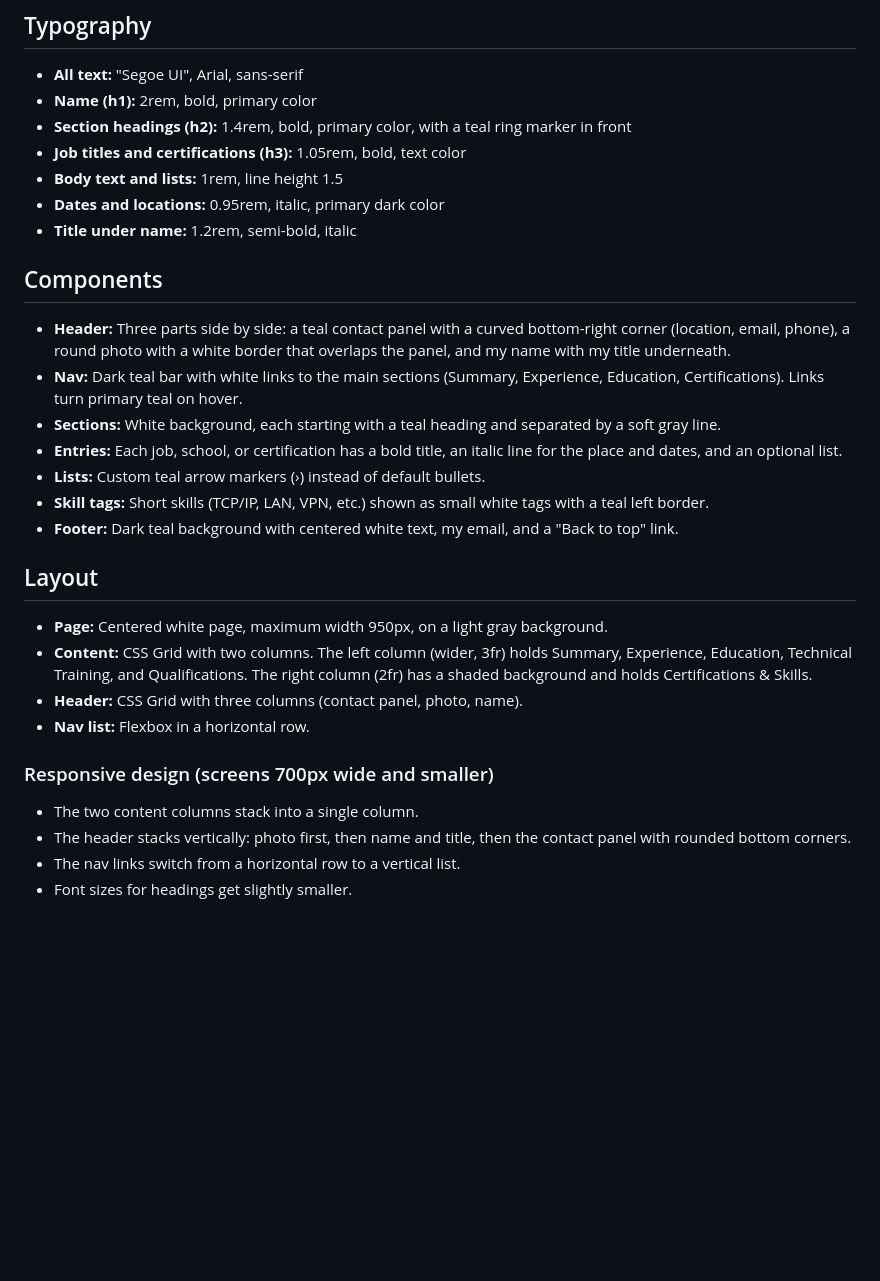
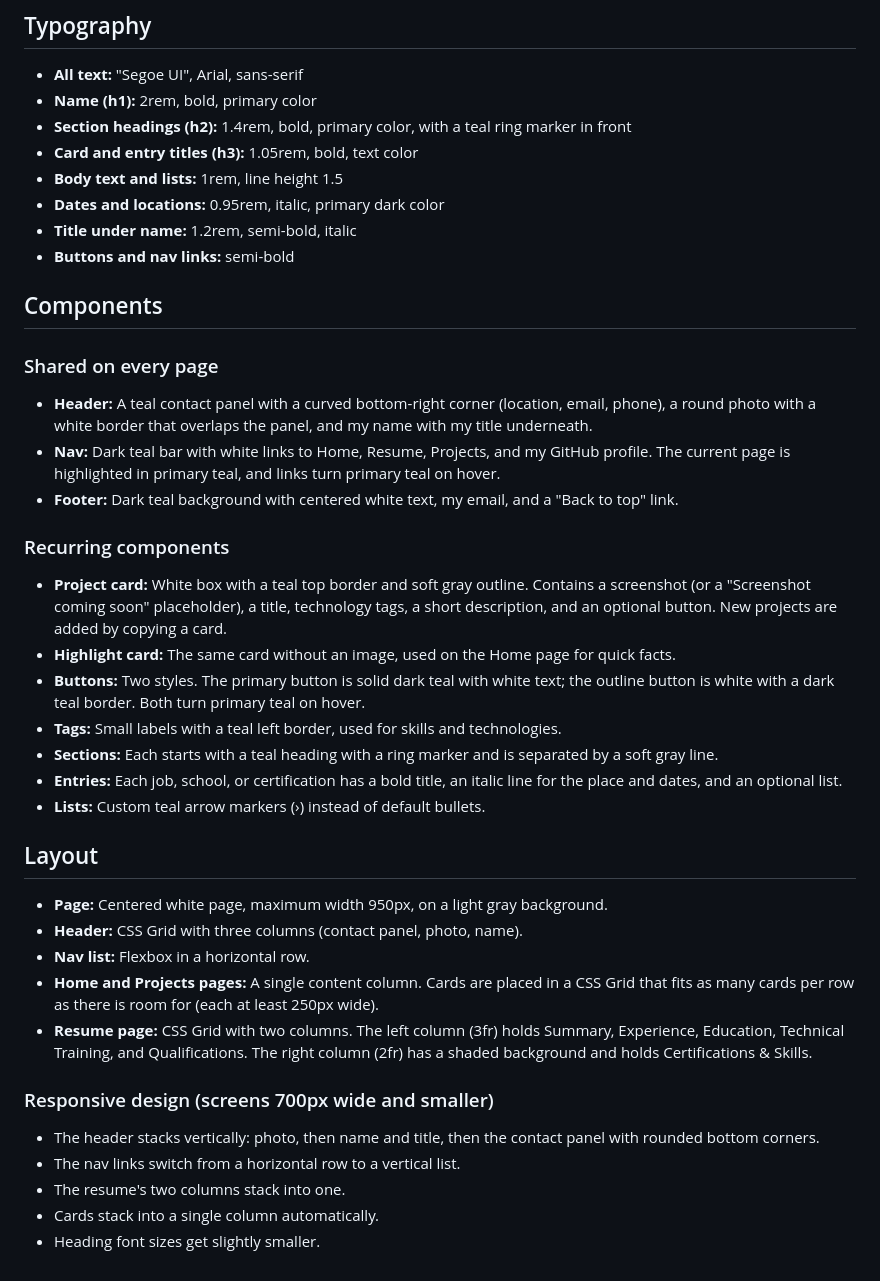
Before and after one commit to 2Kbest/portfolio-the-project-, a Markdown page: Rouvier_Mervius_design_system.md, the part around the change printed below. GitHub-like rendering; blank space fills up the shorter version.

```diff
--- a/Rouvier_Mervius_design_system.md
+++ b/Rouvier_Mervius_design_system.md
@@ -29,31 +45,42 @@ All colors are stored as CSS variables in `:root` at the top of `styles.css`, so
 - **All text:** "Segoe UI", Arial, sans-serif
 - **Name (h1):** 2rem, bold, primary color
 - **Section headings (h2):** 1.4rem, bold, primary color, with a teal ring marker in front
-- **Job titles and certifications (h3):** 1.05rem, bold, text color
+- **Card and entry titles (h3):** 1.05rem, bold, text color
 - **Body text and lists:** 1rem, line height 1.5
 - **Dates and locations:** 0.95rem, italic, primary dark color
 - **Title under name:** 1.2rem, semi-bold, italic
+- **Buttons and nav links:** semi-bold
 
 ## Components
 
-- **Header:** Three parts side by side: a teal contact panel with a curved bottom-right corner (location, email, phone), a round photo with a white border that overlaps the panel, and my name with my title underneath.
-- **Nav:** Dark teal bar with white links to the main sections (Summary, Experience, Education, Certifications). Links turn primary teal on hover.
-- **Sections:** White background, each starting with a teal heading and separated by a soft gray line.
+### Shared on every page
+
+- **Header:** A teal contact panel with a curved bottom-right corner (location, email, phone), a round photo with a white border that overlaps the panel, and my name with my title underneath.
+- **Nav:** Dark teal bar with white links to Home, Resume, Projects, and my GitHub profile. The current page is highlighted in primary teal, and links turn primary teal on hover.
+- **Footer:** Dark teal background with centered white text, my email, and a "Back to top" link.
+
+### Recurring components
+
+- **Project card:** White box with a teal top border and soft gray outline. Contains a screenshot (or a "Screenshot coming soon" placeholder), a title, technology tags, a short description, and an optional button. New projects are added by copying a card.
+- **Highlight card:** The same card without an image, used on the Home page for quick facts.
+- **Buttons:** Two styles. The primary button is solid dark teal with white text; the outline button is white with a dark teal border. Both turn primary teal on hover.
+- **Tags:** Small labels with a teal left border, used for skills and technologies.
+- **Sections:** Each starts with a teal heading with a ring marker and is separated by a soft gray line.
 - **Entries:** Each job, school, or certification has a bold title, an italic line for the place and dates, and an optional list.
 - **Lists:** Custom teal arrow markers (›) instead of default bullets.
-- **Skill tags:** Short skills (TCP/IP, LAN, VPN, etc.) shown as small white tags with a teal left border.
-- **Footer:** Dark teal background with centered white text, my email, and a "Back to top" link.
 
 ## Layout
 
 - **Page:** Centered white page, maximum width 950px, on a light gray background.
-- **Content:** CSS Grid with two columns. The left column (wider, 3fr) holds Summary, Experience, Education, Technical Training, and Qualifications. The right column (2fr) has a shaded background and holds Certifications & Skills.
 - **Header:** CSS Grid with three columns (contact panel, photo, name).
 - **Nav list:** Flexbox in a horizontal row.
+- **Home and Projects pages:** A single content column. Cards are placed in a CSS Grid that fits as many cards per row as there is room for (each at least 250px wide).
+- **Resume page:** CSS Grid with two columns. The left column (3fr) holds Summary, Experience, Education, Technical Training, and Qualifications. The right column (2fr) has a shaded background and holds Certifications & Skills.
 
 ### Responsive design (screens 700px wide and smaller)
 
-- The two content columns stack into a single column.
-- The header stacks vertically: photo first, then name and title, then the contact panel with rounded bottom corners.
+- The header stacks vertically: photo, then name and title, then the contact panel with rounded bottom corners.
 - The nav links switch from a horizontal row to a vertical list.
-- Font sizes for headings get slightly smaller.
+- The resume's two columns stack into one.
+- Cards stack into a single column automatically.
+- Heading font sizes get slightly smaller.
```
Also changed, not shown: other parts of Rouvier_Mervius_design_system.md (+27 -11 lines), home.png (added), projects.png (added).
